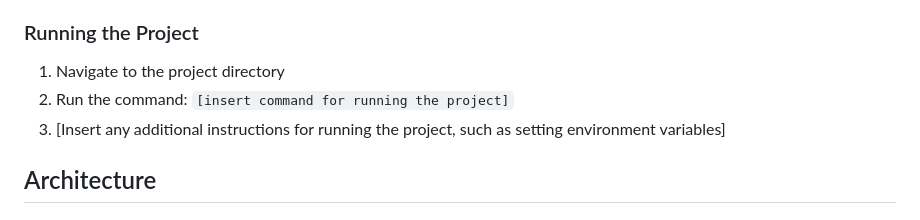
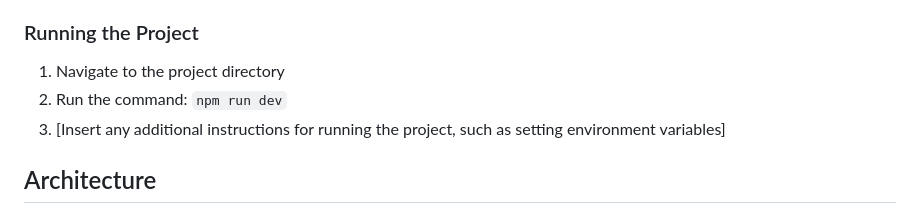
Before and after one commit to alekzandro/Globala-applikationer, a Markdown page: Technical Documentation.md, the part around the change. GitHub-like rendering.

```diff
--- a/Technical Documentation.md
+++ b/Technical Documentation.md
@@ -17,7 +17,7 @@ The purpose of this document is to provide technical documentation for Recruitme
 
 ### Running the Project
 1. Navigate to the project directory
-2. Run the command: `[insert command for running the project]`
+2. Run the command: `npm run dev`
 3. [Insert any additional instructions for running the project, such as setting environment variables]
 
 ## Architecture
```
